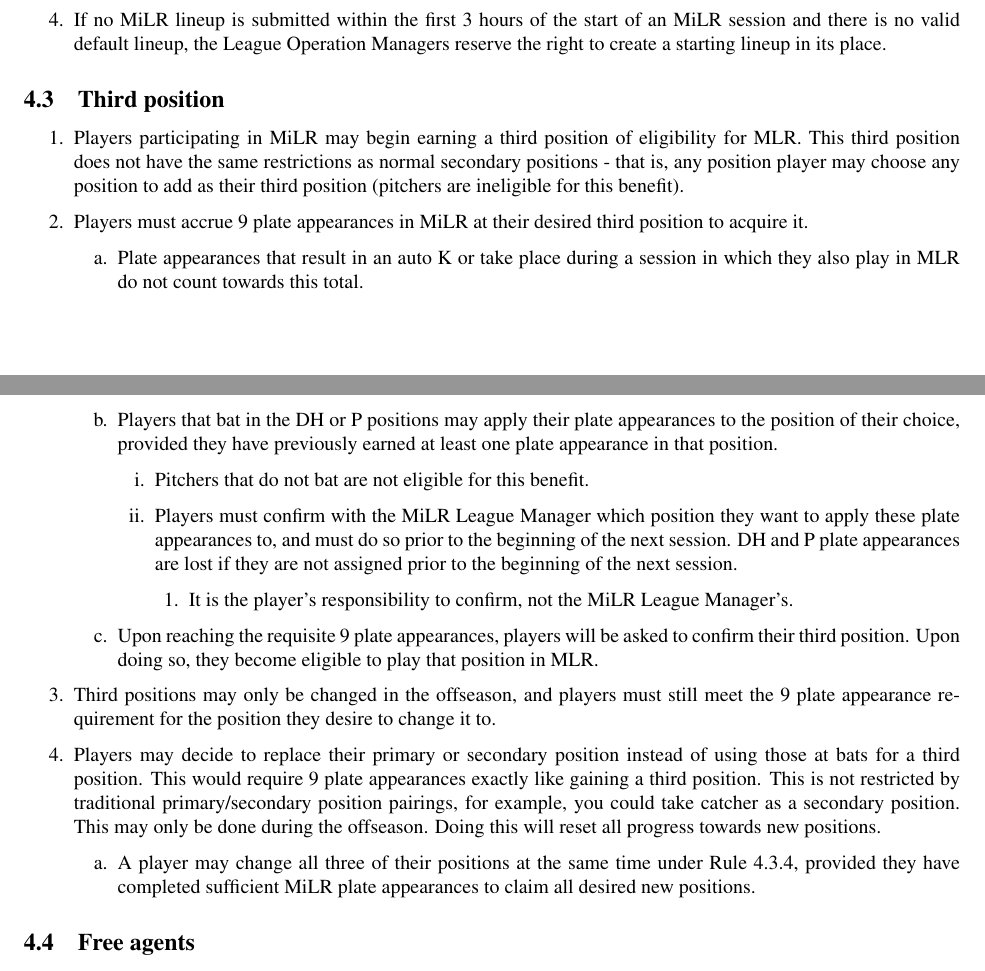
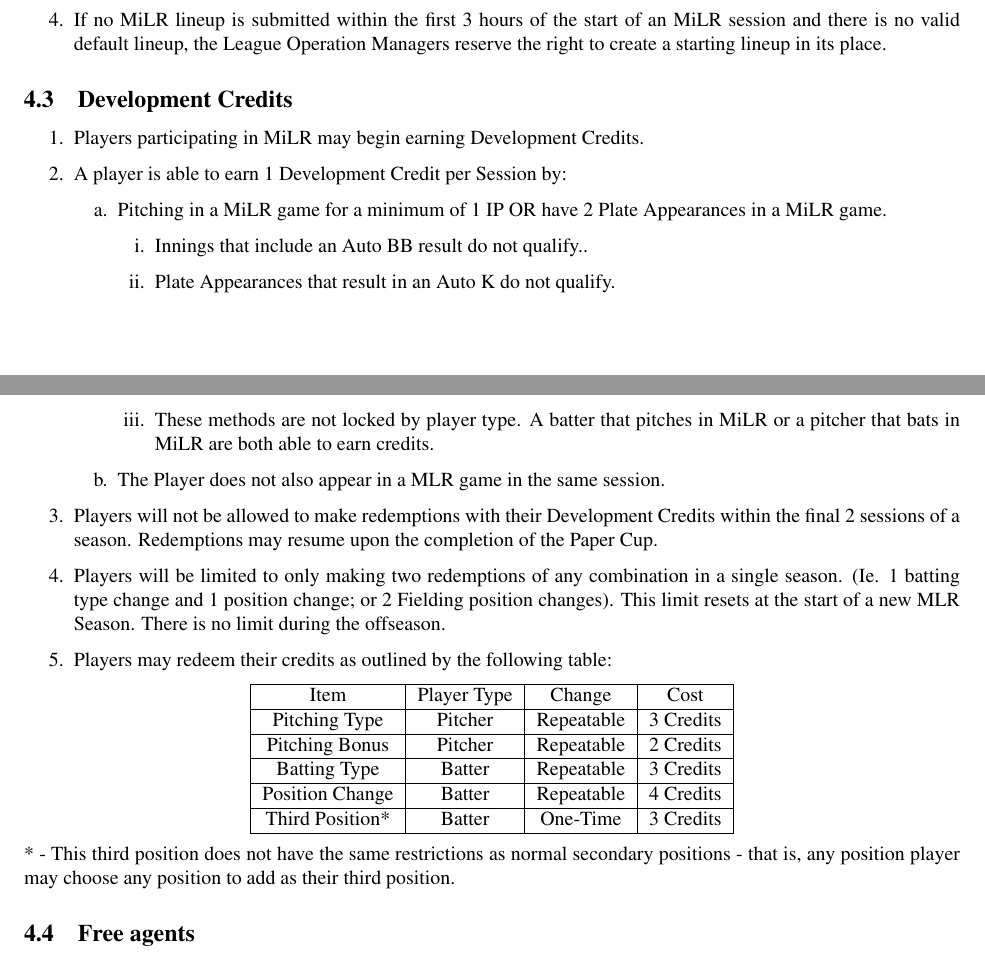
Before and after one commit to mvh1015/fakebaseball-rulebook, a LaTeX document (rulebook/rulebook.tex, which reads rulebook/4-MiLR/4-MiLR.tex): two parts of pages 24 and 25 of 32, joined at a grey line, cut so that both start at the same text. Compiled offline with pdfLaTeX.

Commit message:
Update 4-MiLR.tex

```diff
--- a/rulebook/4-MiLR/4-MiLR.tex
+++ b/rulebook/4-MiLR/4-MiLR.tex
@@ -39,37 +39,43 @@
     the League Operation Managers reserve the right to create a starting lineup in its place.
 \end{deepEnumerate}
 
-\subsection{Third position}
-\label{sec:Third position}
+\subsection{Development Credits}
+\label{sec:Development Credits}
 \begin{deepEnumerate}
-    \item Players participating in MiLR may begin earning a third position of eligibility for MLR. This third position does not have the same restrictions as normal
-    secondary positions - that is, any position player may choose any position to add as their third position (pitchers are ineligible for this benefit).
-    \item Players must accrue 9 plate appearances in MiLR at their desired third position to acquire it.
+    \item Players participating in MiLR may begin earning Development Credits.
+    \item A player is able to earn 1 Development Credit per Session by:
     \begin{deepEnumerate}
-        \item Plate appearances that result in an auto K or take place during a session in which they also play in MLR do not count towards this total.
-        \item Players that bat in the DH or P positions may apply their plate appearances to the position of their choice,
-        provided they have previously earned at least one plate appearance in that position.
+        \item Pitching in a MiLR game for a minimum of 1 IP {OR} have 2 Plate Appearances in a MiLR game.
         \begin{deepEnumerate}
-            \item Pitchers that do not bat are not eligible for this benefit.
-            \item Players must confirm with the MiLR League Manager which position they want to apply these plate appearances to, and must do so prior to the beginning of the
-            next session. DH and P plate appearances are lost if they are not assigned prior to the beginning of the next session.
-            \begin{deepEnumerate}
-                \item It is the player's responsibility to confirm, not the MiLR League Manager's.
-            \end{deepEnumerate}
+            \item Innings that include an Auto BB result do not qualify..
+            \item Plate Appearances that result in an Auto K do not qualify.
+            \item These methods are not locked by player type. A batter that pitches in MiLR or a pitcher that bats in MiLR are both able to earn credits.
         \end{deepEnumerate}
-        \item Upon reaching the requisite 9 plate appearances, players will be asked to confirm their third position.
-        Upon doing so, they become eligible to play that position in MLR.
+        \item The Player {does not} also appear in a MLR game in the same session.
     \end{deepEnumerate}
-    \item Third positions may only be changed in the offseason,
-    and players must still meet the 9 plate appearance requirement for the position they desire to change it to.
-    \item Players may decide to replace their primary or secondary position instead of using those at bats for a third position.
-    This would require 9 plate appearances exactly like gaining a third position. This is not restricted by traditional primary/secondary position pairings,
-    for example, you could take catcher as a secondary position. This may only be done during the offseason. Doing this will reset all progress towards new positions.
-    \begin{deepEnumerate}
-        \item A player may change all three of their positions at the same time under Rule 4.3.4, provided they have completed sufficient MiLR plate appearances
-        to claim all desired new positions.
-    \end{deepEnumerate}
+    \item Players will {not} be allowed to make redemptions with their Development Credits within the final 2 sessions of a season. Redemptions may resume upon the completion of the Paper Cup.
+    \item Players will be limited to only making {two} redemptions of any combination in a single season. (Ie. 1 batting type change and 1 position change; or 2 Fielding position changes). This limit resets at the start of a new MLR Season. There is no limit during the offseason.
+    \item Players may redeem their credits as outlined by the following table:
 \end{deepEnumerate}
+
+\begin{center}
+	\begin{tabular}{|c|c|c|c|}
+		\hline
+		Item & Player Type & Change & Cost \\
+		\hline
+		Pitching Type & Pitcher & Repeatable & 3 Credits \\
+		\hline
+		Pitching Bonus & Pitcher & Repeatable & 2 Credits \\
+        \hline
+		Batting Type & Batter & Repeatable & 3 Credits \\
+        \hline
+		Position Change & Batter & Repeatable & 4 Credits \\
+        \hline
+		Third Position* & Batter & One-Time & 3 Credits \\
+		\hline
+	\end{tabular}
+\end{center}
+* - This third position does not have the same restrictions as normal secondary positions - that is, any position player may choose any position to add as their third position.
 
 \subsection{Free agents}
 \label{sec:MiLR FA}
```
